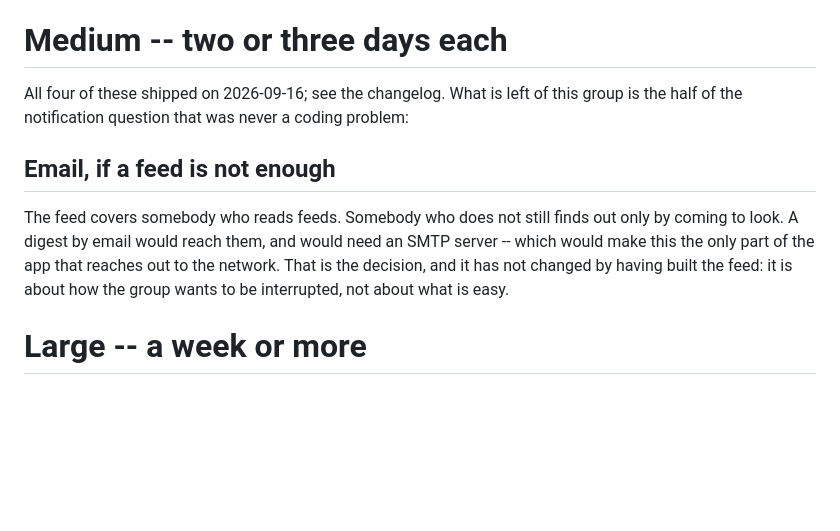
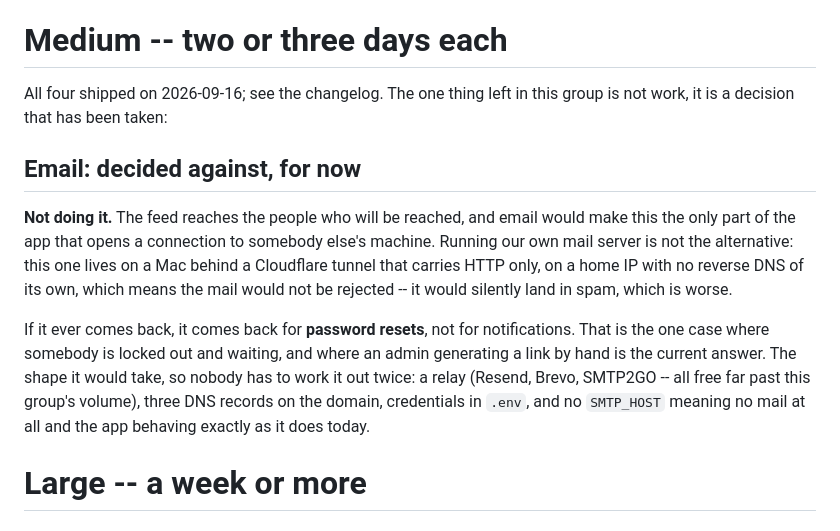
Before and after one commit to omakehell-cpu/swarm-review, a Markdown page: docs/TODO.md, the part around the change. GitHub-like rendering; blank space fills up the shorter version.

Commit message:
Write down that email is decided against
It was on the list as an open question, which meant it would come back as
one. It is not open: the feed reaches who it reaches, and email would
make this the only part of the app that opens a connection to somebody
else's machine. Running our own mail server is not the alternative --
home IP, no reverse DNS, a tunnel that carries HTTP only, so the mail
would not bounce, it would quietly land in spam.

If it returns it returns for password resets, where somebody is actually
locked out and an admin pasting a link by hand is the current answer. The
shape it would take is written down so nobody works it out twice.

```diff
--- a/docs/TODO.md
+++ b/docs/TODO.md
@@ -51,18 +51,27 @@ What needs doing, roughly in the order it would hurt:
 
 # Medium -- two or three days each
 
-All four of these shipped on 2026-09-16; see the changelog. What is left
-of this group is the half of the notification question that was never a
-coding problem:
+All four shipped on 2026-09-16; see the changelog. The one thing left in
+this group is not work, it is a decision that has been taken:
 
-## Email, if a feed is not enough
+## Email: decided against, for now
 
-The feed covers somebody who reads feeds. Somebody who does not still
-finds out only by coming to look. A digest by email would reach them, and
-would need an SMTP server -- which would make this the only part of the
-app that reaches out to the network. That is the decision, and it has not
-changed by having built the feed: it is about how the group wants to be
-interrupted, not about what is easy.
+**Not doing it.** The feed reaches the people who will be reached, and
+email would make this the only part of the app that opens a connection to
+somebody else's machine. Running our own mail server is not the
+alternative: this one lives on a Mac behind a Cloudflare tunnel that
+carries HTTP only, on a home IP with no reverse DNS of its own, which
+means the mail would not be rejected -- it would silently land in spam,
+which is worse.
+
+If it ever comes back, it comes back for **password resets**, not for
+notifications. That is the one case where somebody is locked out and
+waiting, and where an admin generating a link by hand is the current
+answer. The shape it would take, so nobody has to work it out twice: a
+relay (Resend, Brevo, SMTP2GO -- all free far past this group's volume),
+three DNS records on the domain, credentials in `.env`, and no
+`SMTP_HOST` meaning no mail at all and the app behaving exactly as it
+does today.
 
 # Large -- a week or more
 
```
